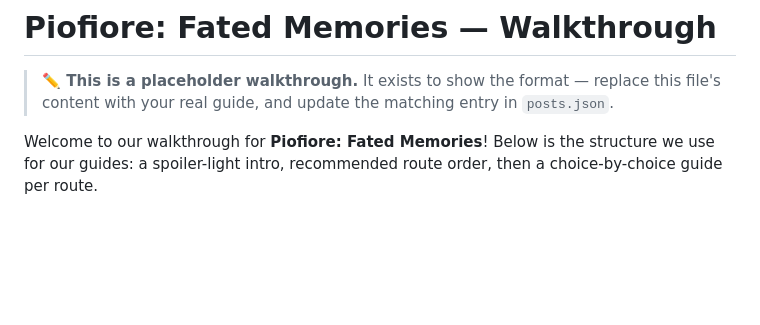
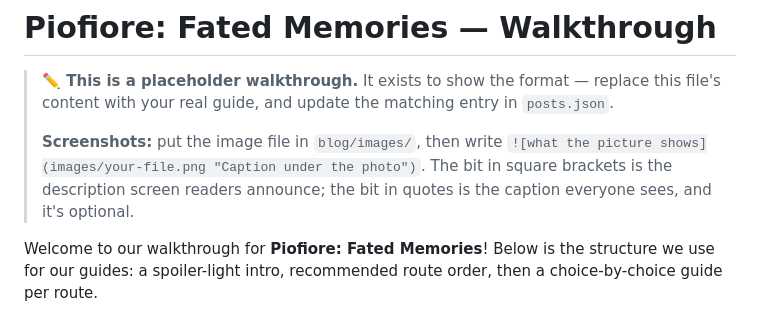
Before and after one commit to Otome-Shimai/otome-shimai, a Markdown page: blog/example-piofiore.md, the part around the change. GitHub-like rendering; blank space fills up the shorter version.

```diff
--- a/blog/example-piofiore.md
+++ b/blog/example-piofiore.md
@@ -2,6 +2,11 @@
 
 > **✏️ This is a placeholder walkthrough.** It exists to show the format — replace this
 > file's content with your real guide, and update the matching entry in `posts.json`.
+>
+> **Screenshots:** put the image file in `blog/images/`, then write
+> `![what the picture shows](images/your-file.png "Caption under the photo")`.
+> The bit in square brackets is the description screen readers announce; the bit in
+> quotes is the caption everyone sees, and it's optional.
 
 Welcome to our walkthrough for **Piofiore: Fated Memories**! Below is the structure we
 use for our guides: a spoiler-light intro, recommended route order, then a
```
Also changed, not shown: README.md (+18 -1 lines), blog/blogpost.md (+2 -0 lines), blog/images/vka-and-vki.png (added), 3 other files.
